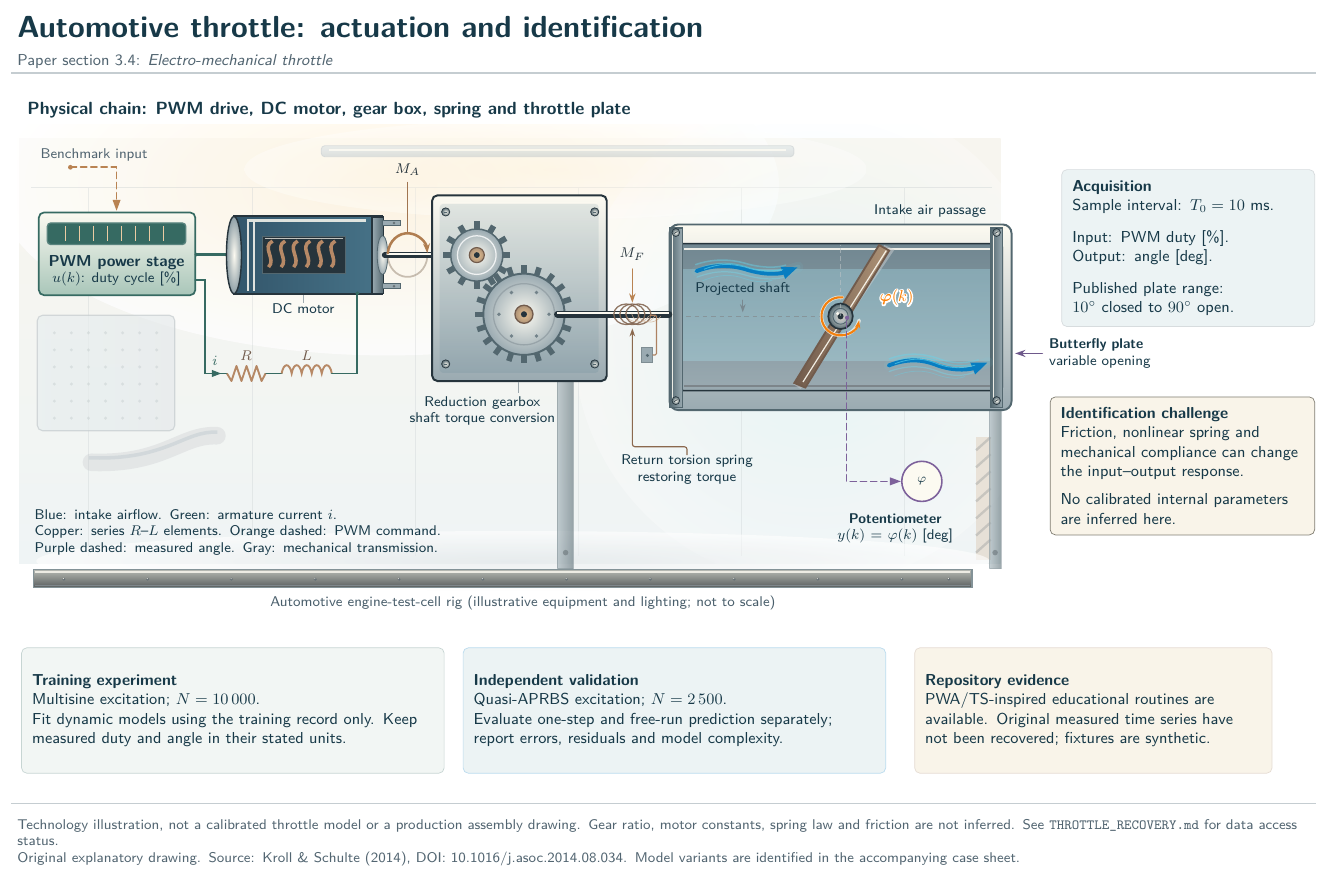
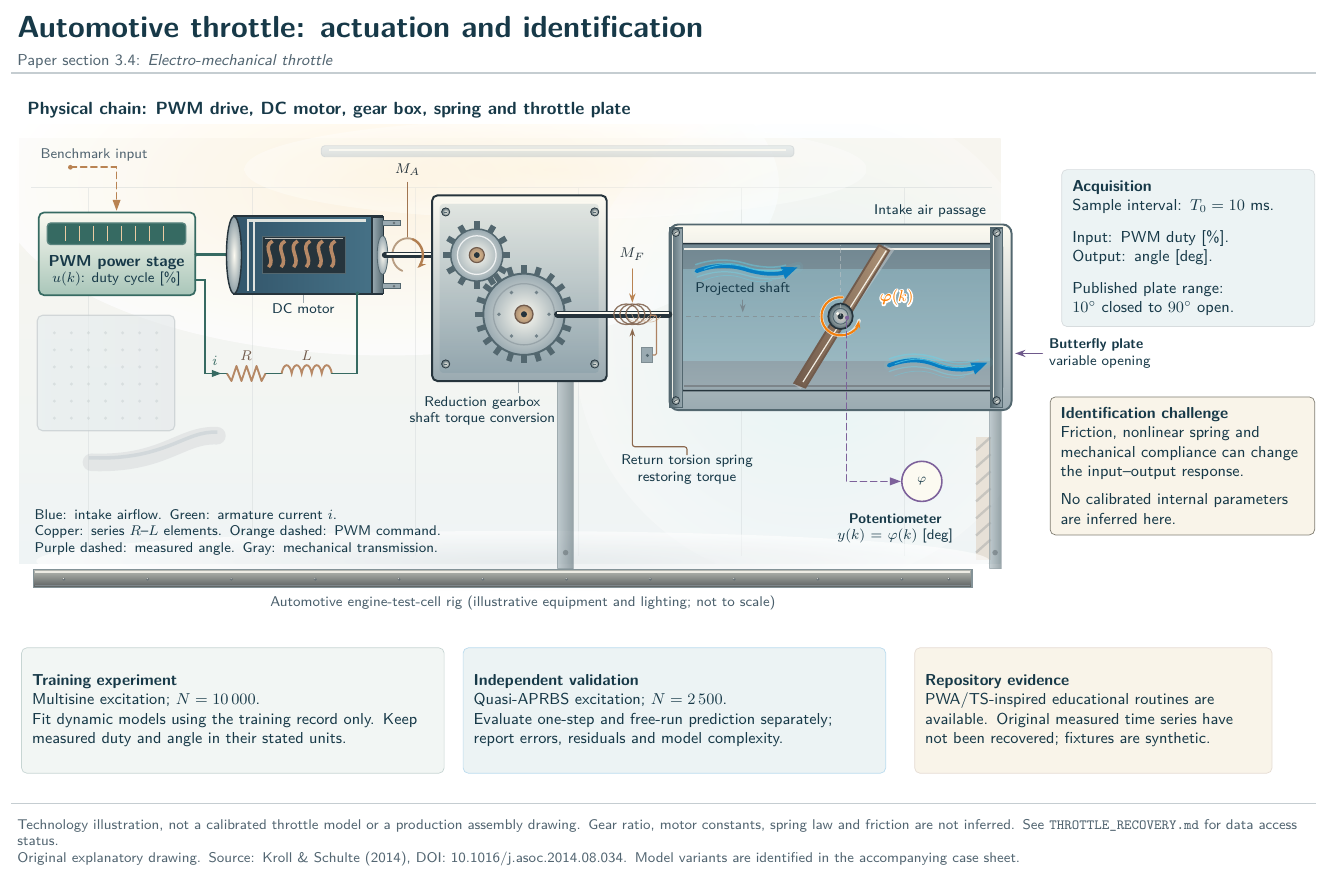
Before and after one commit to fobos123deimos/Undergraduate-Course-Intelligent-Systems-for-Process-Control-and-Automation, a LaTeX figure (benchmarks/tikz/04-throttle.tex): the whole page. Compiled offline with pdfLaTeX.

Commit message:
Tighten motor torque orbit and bring rotation arrowhead below the shaft

```diff
--- a/benchmarks/tikz/04-throttle.tex
+++ b/benchmarks/tikz/04-throttle.tex
@@ -187,14 +187,15 @@
 }
 \shade[draw=steelEdge,line width=.45pt,inner color=steelHi,outer color=steelShade]
  (7.40,-4.88) ellipse (.105cm and .39cm);
-% Rear portion of the M_A rotation orbit is intentionally drawn BEFORE
-% the physical motor shaft: the shaft hides its crossings, creating genuine
-% front/back perspective. Its center is (7.90,-4.88) in global coordinates.
-% This subdued lower half is an annotation, not a separate mechanical ring.
+% Back of motor torque M_A orbit: nearly closed, but with a 60-degree
+% opening below the shaft. The shaft hides the rear arc at its crossings.
+% Center is global (7.90,-4.88), and perspective radii are .305 / .335 cm,
+% about 23% smaller than the preceding oversized .395 / .435 cm loop.
+% Draw the rear 180-degree part BEFORE the shaft to establish occlusion.
 \begin{scope}[shift={(7.90,-4.88)}]
- \draw[amber!42!steelShade,line width=1.00pt,opacity=.62,line cap=round]
-  (-5:.395 and .435)
-    arc[start angle=-5,end angle=-175,x radius=.395,y radius=.435];
+ \draw[amber!64!steelShade,line width=1.05pt,opacity=.88,line cap=round]
+  (250:.305 and .335)
+    arc[start angle=250,end angle=70,x radius=.305,y radius=.335];
 \end{scope}
 \draw[graphite,line width=3.0pt,line cap=round] (7.44,-4.88)--(9.28,-4.88);
 \draw[steelHi,line width=.84pt,line cap=round] (7.49,-4.855)--(9.28,-4.855);
```
Also changed, not shown: benchmarks/tikz/04-throttle.tex (24 more changed lines).
